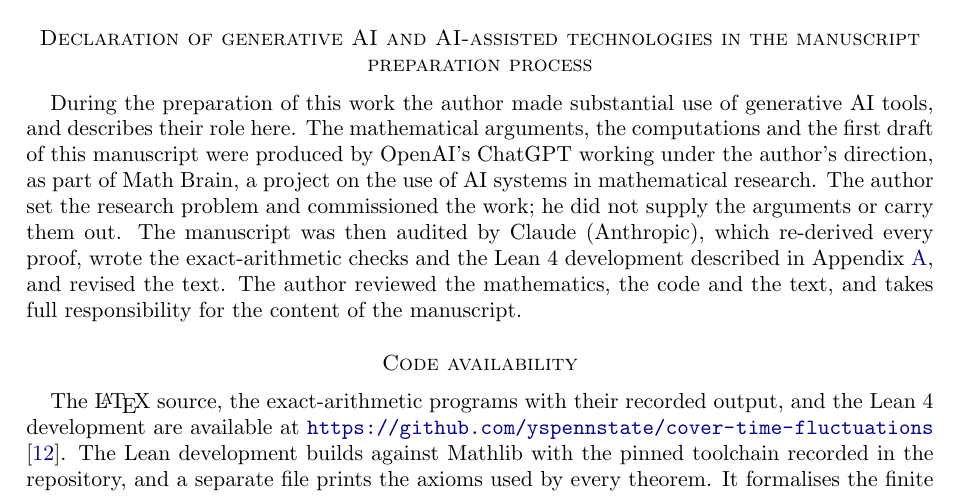
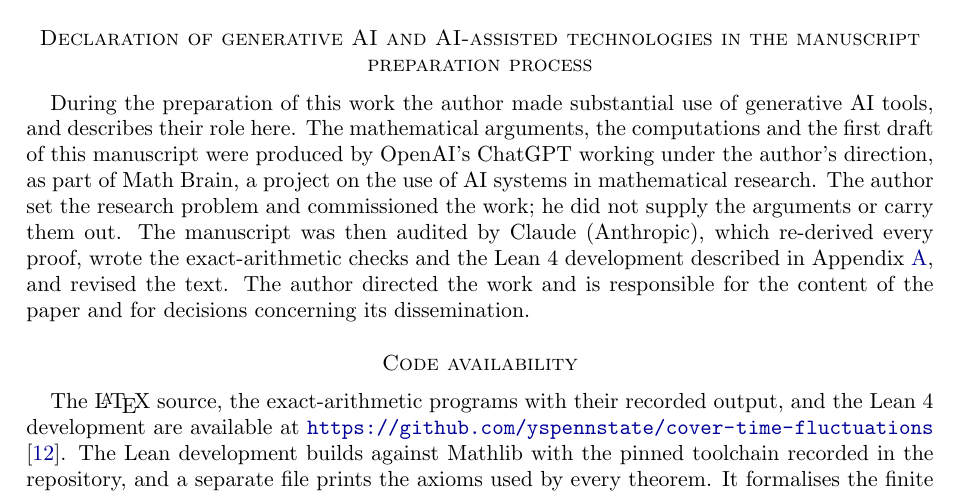
Before and after one commit to yspennstate/cover-time-fluctuations, a LaTeX paper (paper/main.tex): part of page 20 of 21, cut so that both start at the same text. Compiled offline with pdfLaTeX.

Commit message:
Update declaration
Co-Authored-By: Claude Opus 5.5 <noreply@anthropic.com>

```diff
--- a/paper/main.tex
+++ b/paper/main.tex
@@ -898,7 +898,7 @@ This work was done by multiple AI agents, Claude (Anthropic) and Codex (OpenAI),
 The author holds equity in Heights Labs and in Convex Nexus Capital and has a management role at Convex Nexus Capital; both entities supported this work and are named above. These entities and the other sources of support had no role in the design of the study, its analysis, the preparation of the manuscript, or the decision to publish.
 
 \section*{Declaration of generative AI and AI-assisted technologies in the manuscript preparation process}
-During the preparation of this work the author made substantial use of generative AI tools, and describes their role here. The mathematical arguments, the computations and the first draft of this manuscript were produced by OpenAI's ChatGPT working under the author's direction, as part of Math Brain, a project on the use of AI systems in mathematical research. The author set the research problem and commissioned the work; he did not supply the arguments or carry them out. The manuscript was then audited by Claude (Anthropic), which re-derived every proof, wrote the exact-arithmetic checks and the Lean~4 development described in Appendix~\ref{app:checks}, and revised the text. The author reviewed the mathematics, the code and the text, and takes full responsibility for the content of the manuscript.
+During the preparation of this work the author made substantial use of generative AI tools, and describes their role here. The mathematical arguments, the computations and the first draft of this manuscript were produced by OpenAI's ChatGPT working under the author's direction, as part of Math Brain, a project on the use of AI systems in mathematical research. The author set the research problem and commissioned the work; he did not supply the arguments or carry them out. The manuscript was then audited by Claude (Anthropic), which re-derived every proof, wrote the exact-arithmetic checks and the Lean~4 development described in Appendix~\ref{app:checks}, and revised the text. The author directed the work and is responsible for the content of the paper and for decisions concerning its dissemination.
 
 \section*{Code availability}
 The \LaTeX{} source, the exact-arithmetic programs with their recorded output, and the Lean~4 development are available at \url{https://github.com/yspennstate/cover-time-fluctuations} \cite{Repo}. The Lean development builds against Mathlib with the pinned toolchain recorded in the repository, and a separate file prints the axioms used by every theorem. It formalises the finite statements on which the proofs rest, as listed in Appendix~\ref{app:checks}; no computational result is used as a substitute for a proof in the paper.
```
Also changed, not shown: paper/main.pdf.
